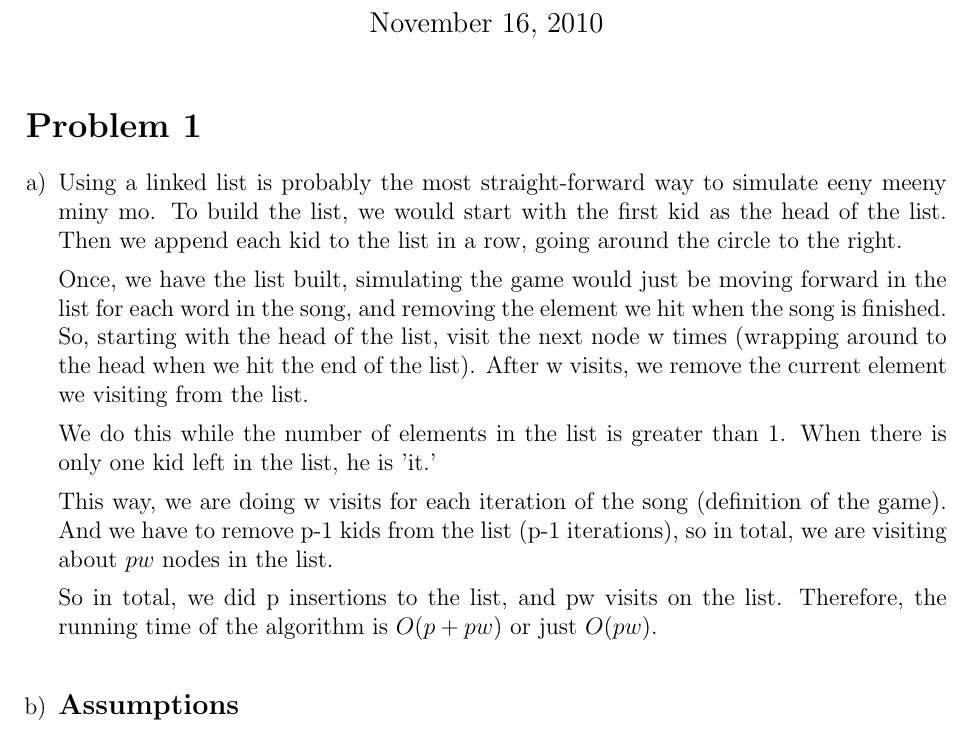
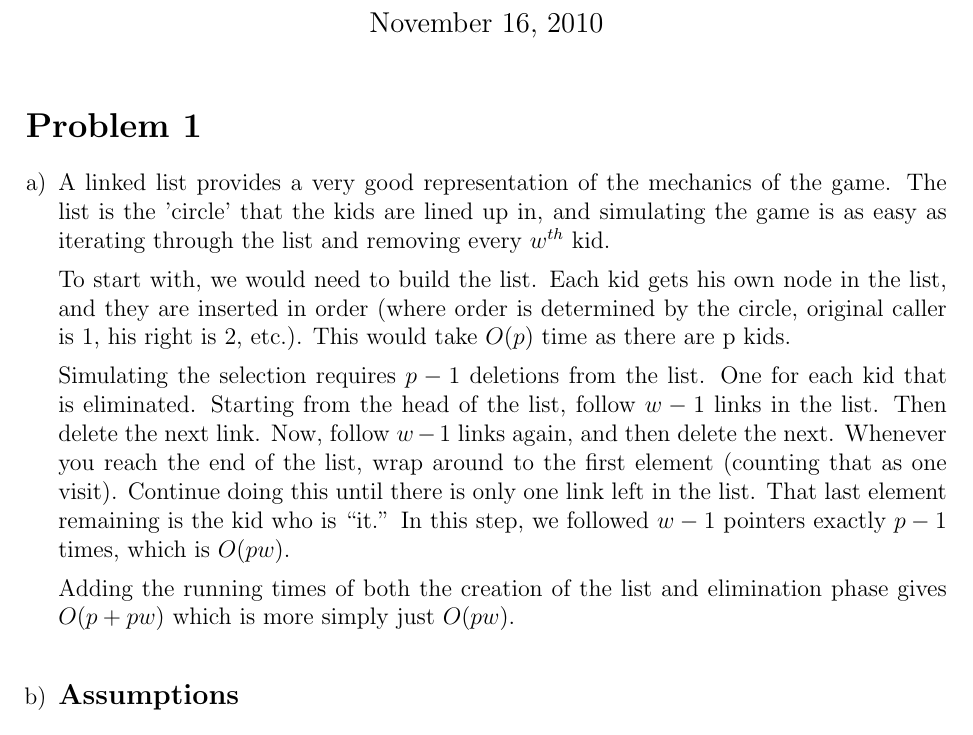
Before and after one commit to janaknm/school, a LaTeX document (305/assg4/assg4.tex): part of page 1 of 4, cut so that both start at the same text. Compiled offline with pdfLaTeX.

Commit message:
reworking 305

```diff
--- a/305/assg4/assg4.tex
+++ b/305/assg4/assg4.tex
@@ -19,32 +19,29 @@
 \begin{enumerate}[a)]
   \item
 
-    Using a linked list is probably the most straight-forward way to
-    simulate eeny meeny miny mo. To build the list, we would start
-    with the first kid as the head of the list. Then we append each
-    kid to the list in a row, going around the circle to the right.
+    A linked list provides a very good representation of the mechanics
+    of the game. The list is the 'circle' that the kids are lined up
+    in, and simulating the game is as easy as iterating through the
+    list and removing every $w^{th}$ kid.
 
-    \noindent Once, we have the list built, simulating the game would
-    just be moving forward in the list for each word in the song, and
-    removing the element we hit when the song is finished. So,
-    starting with the head of the list, visit the next node w times
-    (wrapping around to the head when we hit the end of the
-    list). After w visits, we remove the current element we
-    visiting from the list.
+    To start with, we would need to build the list. Each kid gets his
+    own node in the list, and they are inserted in order (where order
+    is determined by the circle, original caller is 1, his right is 2,
+    etc.). This would take $O(p)$ time as there are p kids.
 
-    \noindent We do this while the number of elements in the list is
-    greater than 1. When there is only one kid left in the list, he is
-    'it.'
+    Simulating the selection requires $p-1$ deletions from the
+    list. One for each kid that is eliminated. Starting from the head
+    of the list, follow $w-1$ links in the list. Then delete the next
+    link. Now, follow $w-1$ links again, and then delete the
+    next. Whenever you reach the end of the list, wrap around to the
+    first element (counting that as one visit). Continue doing this
+    until there is only one link left in the list. That last element
+    remaining is the kid who is ``it.'' In this step, we followed
+    $w-1$ pointers exactly $p-1$ times, which is $O(pw)$.
 
-    \noindent This way, we are doing w visits for each iteration of
-    the song (definition of the game). And we have to remove p-1 kids
-    from the list (p-1 iterations), so in total, we are visiting
-    about \(pw\) nodes in the list.
-
-    \noindent So in total, we did p insertions to the list, and pw
-    visits on the list. Therefore, the running time of the algorithm
-    is \(O(p + pw)\) or just \(O(pw)\).
-
+    Adding the running times of both the creation of the list and
+    elimination phase gives $O(p + pw)$ which is more simply just
+    $O(pw)$.
 
   \item
 
```
Also changed, not shown: 305/assg4/assg4.pdf, 1 other file.
